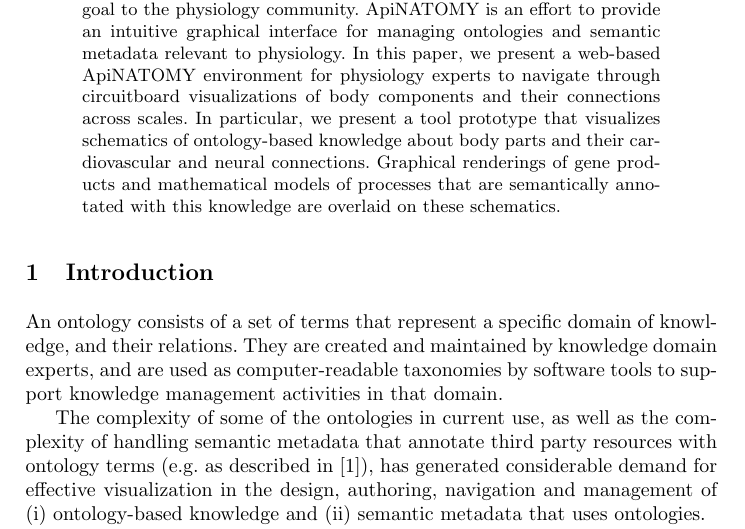
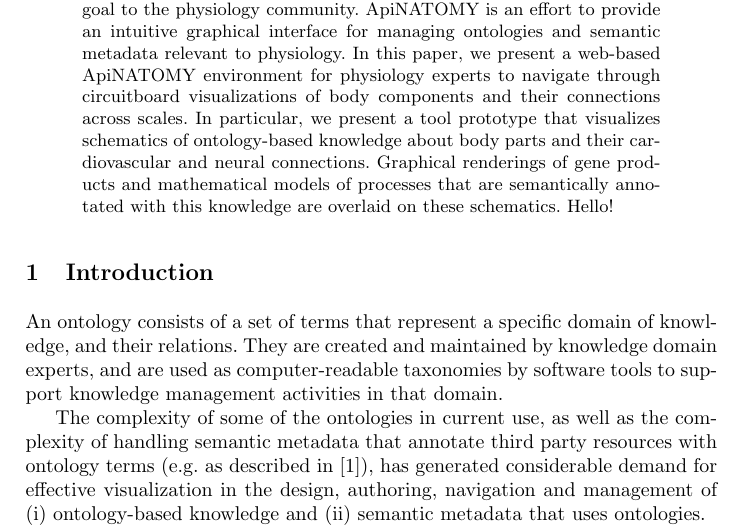
Before and after one commit to albatros13/BioMaps, a LaTeX paper (Papers/IDA 2014/main.tex): part of page 1 of 13, cut so that both start at the same text. Compiled offline with pdfLaTeX.

Commit message:
Update main.tex

```diff
--- a/Papers/IDA 2014/main.tex
+++ b/Papers/IDA 2014/main.tex
@@ -56,7 +56,7 @@
 Physiology experts deal with complex biophysical relationships, across multiple spatial and temporal scales.
 Automating the discovery of such relationships, in terms of physiological meaning, is a key goal to the physiology community.
 ApiNATOMY is an effort to provide an intuitive graphical interface for managing ontologies and semantic metadata relevant to physiology.
-In this paper, we present a web-based ApiNATOMY environment for physiology experts to navigate through circuitboard visualizations of body components and their connections across scales. In particular, we present a tool prototype that visualizes schematics of ontology-based knowledge about body parts and their cardiovascular and neural connections. Graphical renderings of gene products and mathematical models of processes that are semantically annotated with this knowledge are overlaid on these schematics.
+In this paper, we present a web-based ApiNATOMY environment for physiology experts to navigate through circuitboard visualizations of body components and their connections across scales. In particular, we present a tool prototype that visualizes schematics of ontology-based knowledge about body parts and their cardiovascular and neural connections. Graphical renderings of gene products and mathematical models of processes that are semantically annotated with this knowledge are overlaid on these schematics. Hello!
 \end{abstract}
 
 %%%%%%%%%%%%%%%%%%%%%%%%%%%%%%%%%%%%%%%%%%%%%%%%%%%%%%%%%%%%%%%%%%%%%%%%%%%%%%%%%%%%%%%%%%
```
